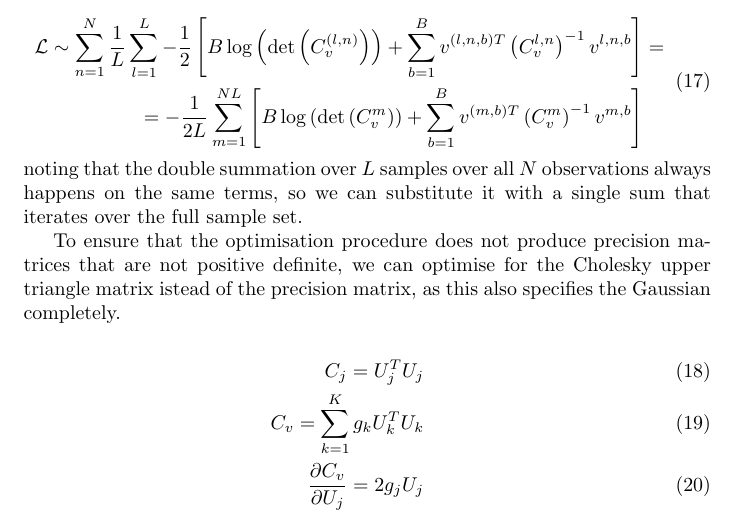
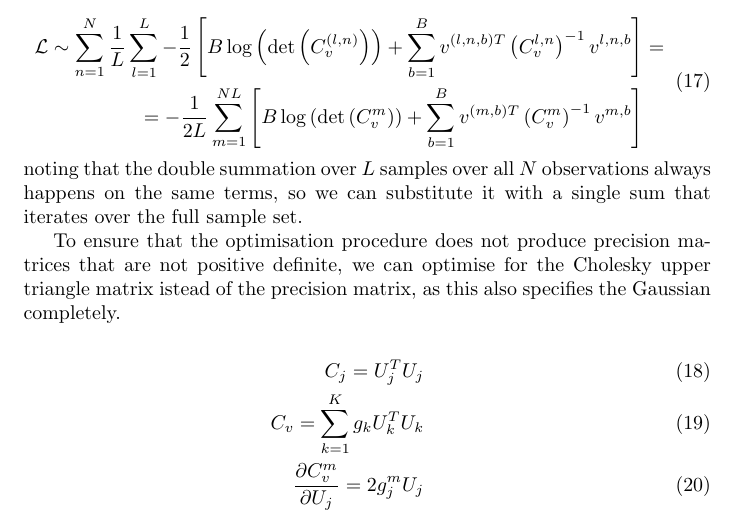
Before and after one commit to hagymasbab/csm, a LaTeX document (gestalt_em_prec.tex): part of page 3 of 4, cut so that both start at the same text. Compiled offline with pdfLaTeX.

Commit message:
gradient checking

```diff
--- a/gestalt_em_prec.tex
+++ b/gestalt_em_prec.tex
@@ -117,7 +117,7 @@ To ensure that the optimisation procedure does not produce precision matrices th
 \begin{eqnarray}
 C_j = U_j^T U_j \\
 C_v = \sum_{k=1}^K g_k U_k^T U_k \\
-\frac{\partial C_v}{\partial U_j} = 2 g_j U_j
+\frac{\partial C_v^m}{\partial U_j} = 2 g_j^m U_j
 \end{eqnarray}
 %
 so by the chain rule, the derivative of $\mathcal{L}$ according to $U_j$ looks like this
```
Also changed, not shown: gestalt_em_prec.pdf, 6 other files.
